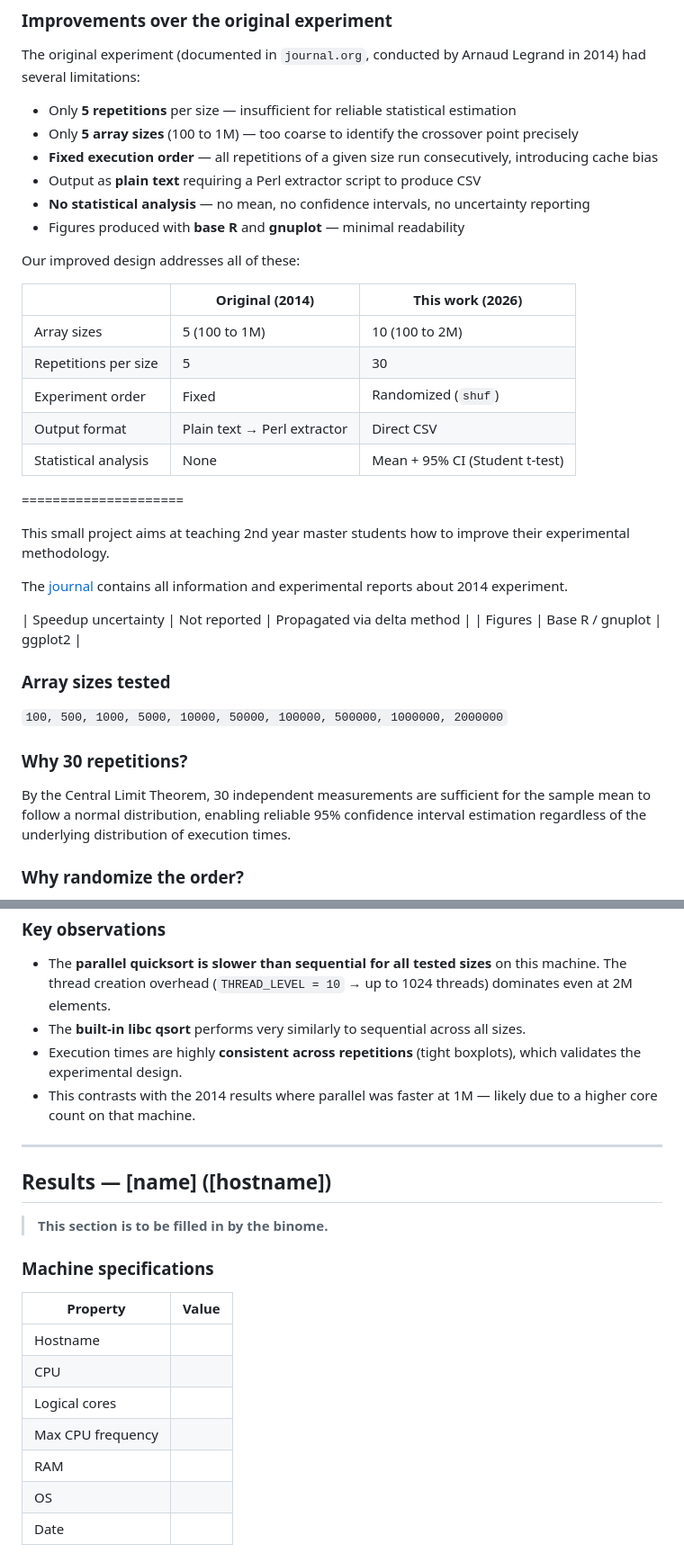
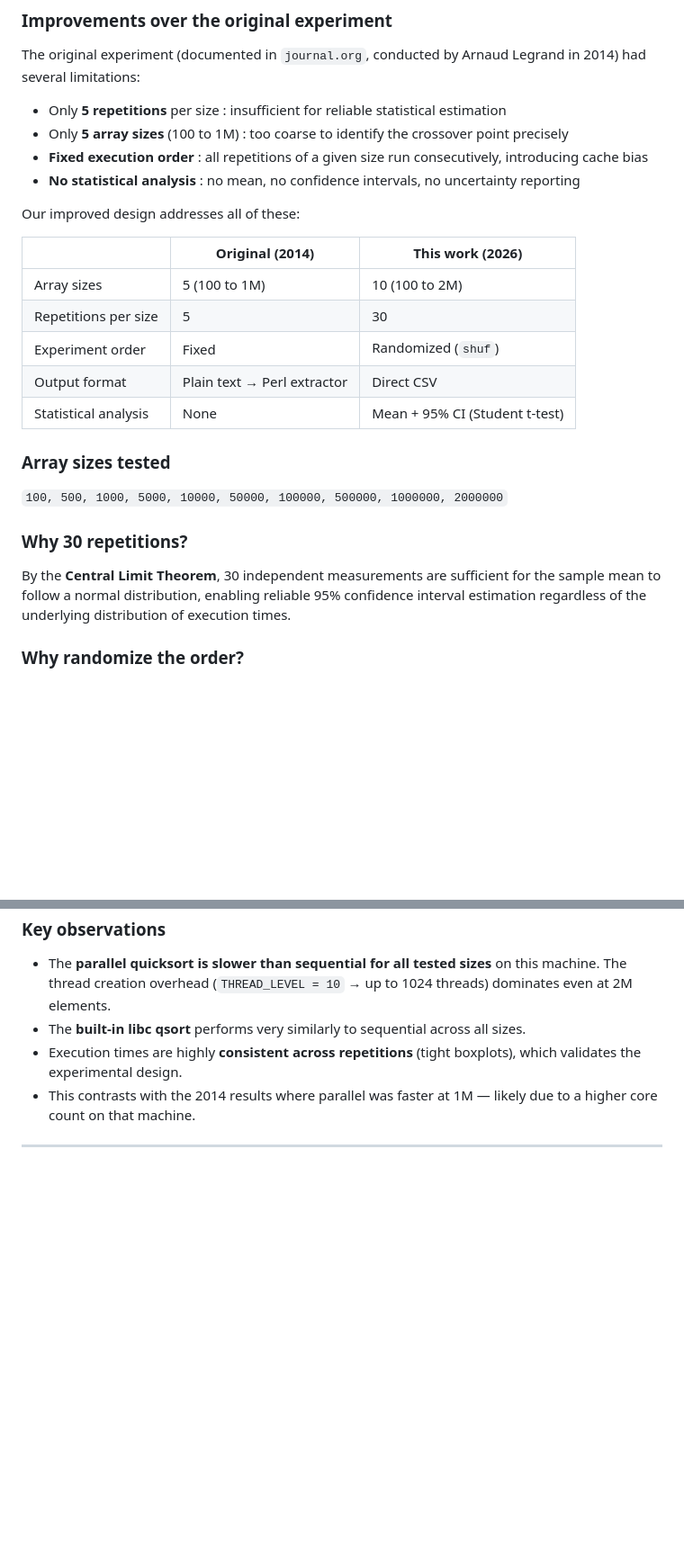
Before and after one commit to Chayma03SADIKI/SMPE_26_27, a Markdown page: Homework_08_10_26/README.md, 2 parts joined by grey strips. Shown at 90% size. GitHub-like rendering; blank space fills up the shorter version.

```diff
--- a/Homework_08_10_26/README.md
+++ b/Homework_08_10_26/README.md
@@ -63,12 +63,10 @@ Figures are saved to `figures/`.
 
 The original experiment (documented in `journal.org`, conducted by Arnaud Legrand in 2014) had several limitations:
 
-- Only **5 repetitions** per size — insufficient for reliable statistical estimation
-- Only **5 array sizes** (100 to 1M) — too coarse to identify the crossover point precisely
-- **Fixed execution order** — all repetitions of a given size run consecutively, introducing cache bias
-- Output as **plain text** requiring a Perl extractor script to produce CSV
-- **No statistical analysis** — no mean, no confidence intervals, no uncertainty reporting
-- Figures produced with **base R** and **gnuplot** — minimal readability
+- Only **5 repetitions** per size : insufficient for reliable statistical estimation
+- Only **5 array sizes** (100 to 1M) : too coarse to identify the crossover point precisely
+- **Fixed execution order** : all repetitions of a given size run consecutively, introducing cache bias
+- **No statistical analysis** : no mean, no confidence intervals, no uncertainty reporting
 
 Our improved design addresses all of these:
 
@@ -80,15 +78,6 @@ Our improved design addresses all of these:
 | Output format | Plain text → Perl extractor | Direct CSV |
 | Statistical analysis | None | Mean + 95% CI (Student t-test) |M2R-ParallelQuicksort
 
-=====================
-
-This small project aims at teaching 2nd year master students how to
-improve their experimental methodology.
-
-The [journal](journal.org) contains all information and experimental reports about 2014 experiment.
-
-| Speedup uncertainty | Not reported | Propagated via delta method |
-| Figures | Base R / gnuplot | ggplot2 |
 
 ### Array sizes tested
 
@@ -96,7 +85,7 @@ The [journal](journal.org) contains all information and experimental reports abo
 
 ### Why 30 repetitions?
 
-By the Central Limit Theorem, 30 independent measurements are sufficient for the sample mean to follow a normal distribution, enabling reliable 95% confidence interval estimation regardless of the underlying distribution of execution times.
+By the **Central Limit Theorem**, 30 independent measurements are sufficient for the sample mean to follow a normal distribution, enabling reliable 95% confidence interval estimation regardless of the underlying distribution of execution times.
 
 ### Why randomize the order?
 
@@ -172,20 +161,3 @@ Note: this conclusion was drawn from only 5 repetitions with no confidence inter
 - This contrasts with the 2014 results where parallel was faster at 1M — likely due to a higher core count on that machine.
 
 ---
-
-## Results — [name] ([hostname])
-
-> **This section is to be filled in by the binome.**
-
-### Machine specifications
-
-| Property | Value |
-|---|---|
-| Hostname | |
-| CPU | |
-| Logical cores | |
-| Max CPU frequency | |
-| RAM | |
-| OS | |
-| Date | |
-
```
Also changed, not shown: other parts of Homework_08_10_26/README.md (+1 -26 lines).
